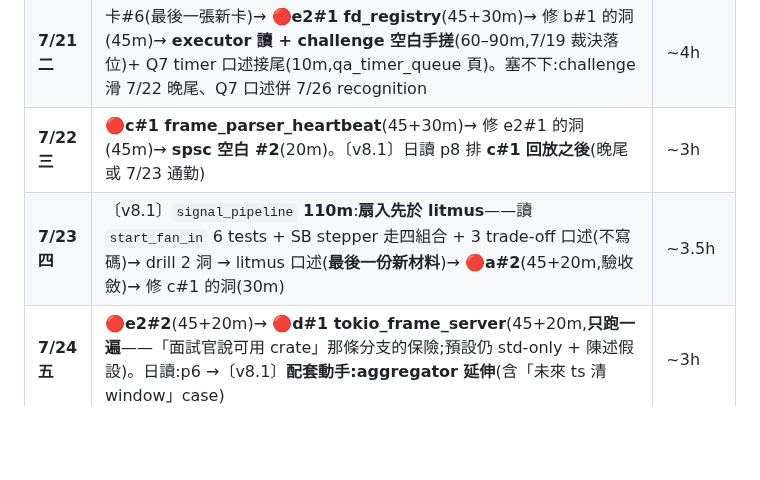
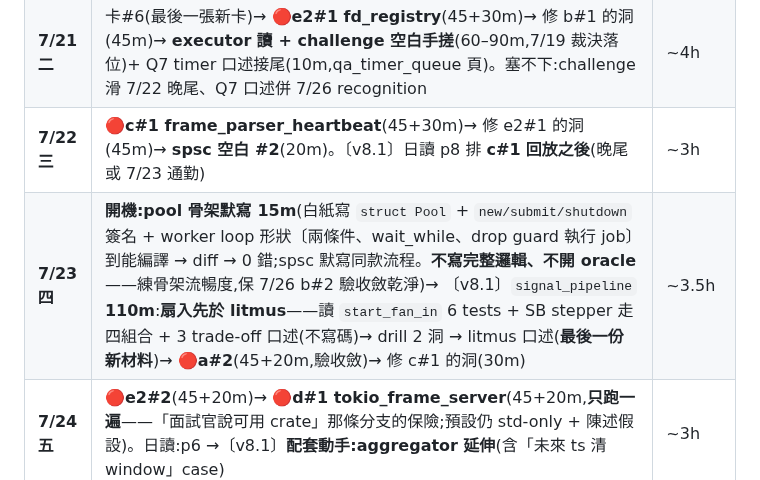
Before and after one commit to Rick9008/rust-low-level-systems-learning, a Markdown page: SCHEDULE.md, the part around the change. Drawn GitHub-style; blank space fills up the shorter version.

Commit message:
docs: b#1 修至全綠已驗 + pool 骨架默寫入 7/23 開機(保 b#2 間隔,骨架流暢度另練)
Co-Authored-By: Claude Fable 5 <noreply@anthropic.com>

```diff
--- a/SCHEDULE.md
+++ b/SCHEDULE.md
@@ -19,7 +19,7 @@
 | **7/20 一** | 卡#5 → **修 a#1 的洞**(targeted,60–90m)→ 🔴**b#1 pool_graceful**(45+30m)。通勤:event_loop / mini_runtime 略讀(餵 executor×reactor 那句) | ~3.5h |
 | **7/21 二** | 卡#6(最後一張新卡)→ 🔴**e2#1 fd_registry**(45+30m)→ 修 b#1 的洞(45m)→ **executor 讀 + challenge 空白手搓**(60–90m,7/19 裁決落位)+ Q7 timer 口述接尾(10m,qa_timer_queue 頁)。塞不下:challenge 滑 7/22 晚尾、Q7 口述併 7/26 recognition | ~4h |
 | **7/22 三** | 🔴**c#1 frame_parser_heartbeat**(45+30m)→ 修 e2#1 的洞(45m)→ **spsc 空白 #2**(20m)。〔v8.1〕日讀 p8 排 **c#1 回放之後**(晚尾或 7/23 通勤) | ~3h |
-| **7/23 四** | 〔v8.1〕`signal_pipeline` **110m**:**扇入先於 litmus**——讀 `start_fan_in` 6 tests + SB stepper 走四組合 + 3 trade-off 口述(不寫碼)→ drill 2 洞 → litmus 口述(**最後一份新材料**)→ 🔴**a#2**(45+20m,驗收斂)→ 修 c#1 的洞(30m) | ~3.5h |
+| **7/23 四** | **開機:pool 骨架默寫 15m**(白紙寫 `struct Pool` + `new/submit/shutdown` 簽名 + worker loop 形狀〔兩條件、wait_while、drop guard 執行 job〕到能編譯 → diff → 0 錯;spsc 默寫同款流程。**不寫完整邏輯、不開 oracle**——練骨架流暢度,保 7/26 b#2 驗收斂乾淨)→ 〔v8.1〕`signal_pipeline` **110m**:**扇入先於 litmus**——讀 `start_fan_in` 6 tests + SB stepper 走四組合 + 3 trade-off 口述(不寫碼)→ drill 2 洞 → litmus 口述(**最後一份新材料**)→ 🔴**a#2**(45+20m,驗收斂)→ 修 c#1 的洞(30m) | ~3.5h |
 | **7/24 五** | 🔴**e2#2**(45+20m)→ 🔴**d#1 tokio_frame_server**(45+20m,**只跑一遍**——「面試官說可用 crate」那條分支的保險;預設仍 std-only + 陳述假設)。日讀:p6 →〔v8.1〕**配套動手:aggregator 延伸**(含「未來 ts 清 window」case) | ~3h |
 | **7/25 六** | 六張 clarify 卡**快打重來一輪**(40m;卡3 認題 30 秒帶過即可)→ 🔴**c#2**(45+20m)→ 🔴**浮動 #3**(45+30m):給兩遍都爆的那題;**無兩遍都爆 → 預設跑 d-std:std-only TCP frame server**(`std::net` accept loop + thread-per-conn(講清何時換 acceptor+pool)+ framer 重用 + graceful shutdown——JD 原文「without relying on external libraries」;tokio 版只是 port:accept→spawn→async handle_conn 同構)→ 口述錄音 120m **拆兩塊**(7/19 內線情報:deep-dive 面 = 主管聊履歷/WLB/最難問題,非技術深挖):①技術口述 ~75m:ordering / Waker 鏈 / 光譜 / 選型 + executor×reactor + 五 server p99.9,內含「**unsafe impl 三段式脫口(spsc_ring 實例)**」(仍餵 coding round trade-off 收尾)+ **硬體記憶體邊界 3 分鐘**(volatile vs atomic、`repr(C)`/packed/alignment、endianness——JD「Low-Level IO」唯一沒動手的詞,口述收攏)+ hw_bridge=「RPC over TCP 骨架」一句對映 ②主管面 ~45m:3 分鐘履歷 walk-through、最難問題故事、WLB 答案、反問清單(英文錄音) | ~5h |
 | **7/26 日** | 🔴**b#2**(45+20m,累了這場先砍)→ recognition 級 e/f/g/h:讀題→30 秒定界→口述 arc(60m)→ 經驗故事 3 條寫成 bullet(40m)→ 英文句庫整份唸出聲(30m)→ **spsc 空白 #3**(20m,最後手熱檢查)→ 讀自己的 challenge code(60m) | ~4.5h,早睡 |
```
Also changed, not shown: PROGRESS.md (+1 -1 lines).
